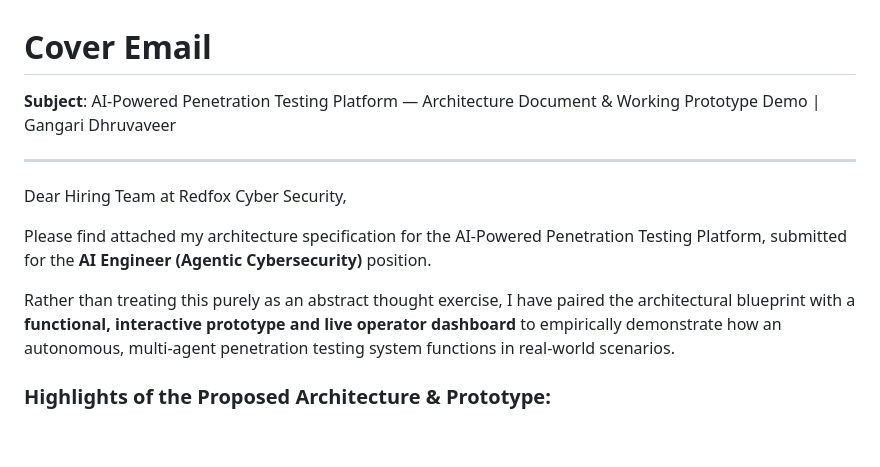
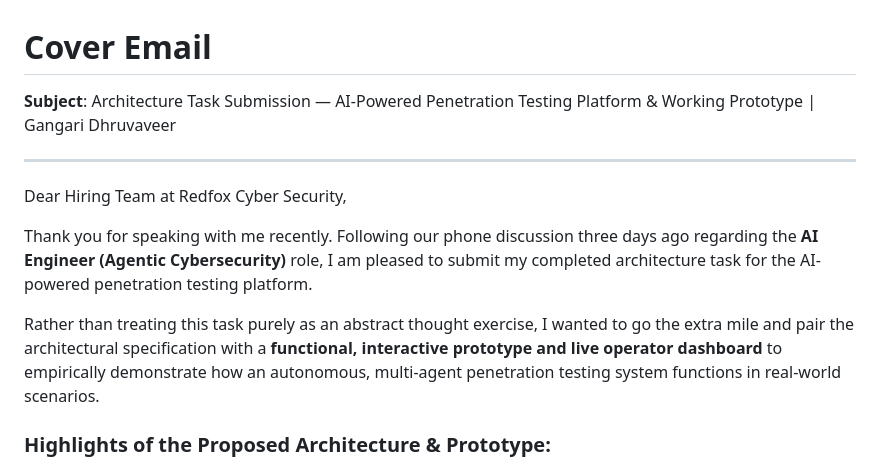
Before and after one commit to dhruva35/redfox-ai-architecture, a Markdown page: output/COVER_EMAIL.md, the part around the change. GitHub-like rendering; blank space fills up the shorter version.

Commit message:
Update cover email to reference phone discussion and assigned task

```diff
--- a/output/COVER_EMAIL.md
+++ b/output/COVER_EMAIL.md
@@ -1,14 +1,14 @@
 # Cover Email
 
-**Subject**: AI-Powered Penetration Testing Platform — Architecture Document & Working Prototype Demo | Gangari Dhruvaveer
+**Subject**: Architecture Task Submission — AI-Powered Penetration Testing Platform & Working Prototype | Gangari Dhruvaveer
 
 ---
 
 Dear Hiring Team at Redfox Cyber Security,
 
-Please find attached my architecture specification for the AI-Powered Penetration Testing Platform, submitted for the **AI Engineer (Agentic Cybersecurity)** position.
+Thank you for speaking with me recently. Following our phone discussion three days ago regarding the **AI Engineer (Agentic Cybersecurity)** role, I am pleased to submit my completed architecture task for the AI-powered penetration testing platform.
 
-Rather than treating this purely as an abstract thought exercise, I have paired the architectural blueprint with a **functional, interactive prototype and live operator dashboard** to empirically demonstrate how an autonomous, multi-agent penetration testing system functions in real-world scenarios.
+Rather than treating this task purely as an abstract thought exercise, I wanted to go the extra mile and pair the architectural specification with a **functional, interactive prototype and live operator dashboard** to empirically demonstrate how an autonomous, multi-agent penetration testing system functions in real-world scenarios.
 
 ### Highlights of the Proposed Architecture & Prototype:
 * **Autonomous Cognitive Loop**: Powered by a cyclic LangGraph state machine that observes, plans, executes tools, and reflects on security findings across web and network attack surfaces.
```
